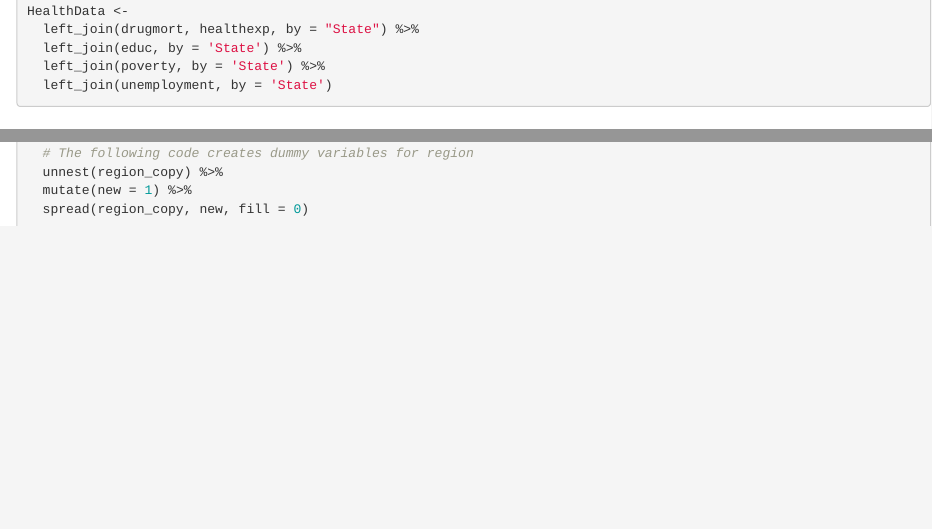
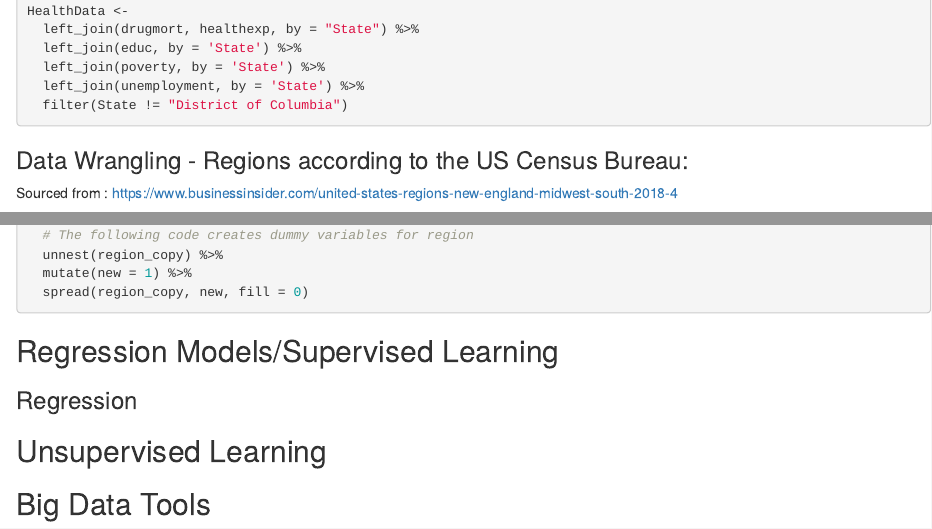
Before and after one commit to TheDavidChen/DrugAlcHealth, an R Markdown document (DAH_Analysis.Rmd): the page in a window 1100 px wide, from 1290 px down before the commit and from 1340 px down after it, so that both start at the same text, and a second part further down, joined at a grey line. Rendered offline with R 4.5, knitr and Pandoc, with nearby package versions.

Commit message:
remove DC

````diff
--- a/DAH_Analysis.Rmd
+++ b/DAH_Analysis.Rmd
@@ -145,7 +145,8 @@ HealthData <-
   left_join(drugmort, healthexp, by = "State") %>%
   left_join(educ, by = 'State') %>%
   left_join(poverty, by = 'State') %>%
-  left_join(unemployment, by = 'State')
+  left_join(unemployment, by = 'State') %>%
+  filter(State != "District of Columbia")
 
 
 ```
@@ -153,7 +154,7 @@ HealthData <-
 
 
 
-## Regions according to the US Census Bureau:
+### Data Wrangling - Regions according to the US Census Bureau:
 
 Sourced from : https://www.businessinsider.com/united-states-regions-new-england-midwest-south-2018-4
 
@@ -184,3 +185,16 @@ HealthData_region <-
   spread(region_copy, new, fill = 0)
 
 ```
+
+
+## Regression Models/Supervised Learning
+
+### Regression
+
+```{r}
+
+```
+
+## Unsupervised Learning
+
+## Big Data Tools
````
Also changed, not shown: 1_SparkIntegration.Rmd (+1 -1 lines), DAH_Analysis.Rmd (4 more changed lines).
